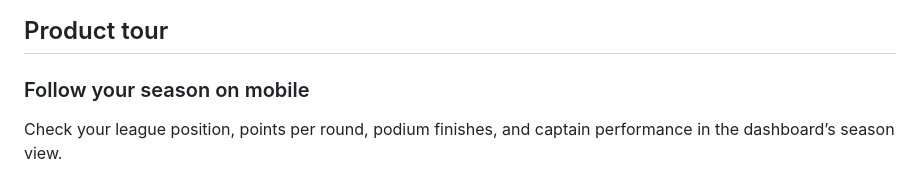
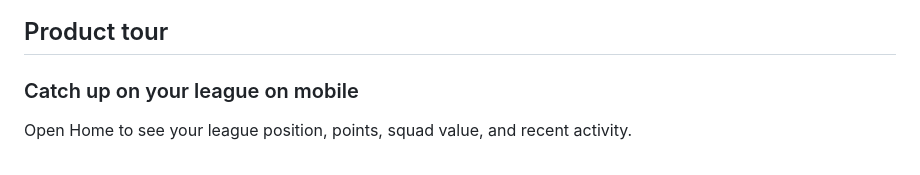
Before and after one commit to c4rl0s04/biwenger-euroleague-stats, a Markdown page: README.md, the part around one of its changes. Rendered like a GitHub page.

```diff
--- a/README.md
+++ b/README.md
@@ -10,8 +10,7 @@
 
 ## Product tour
 
-### Follow your season on mobile
+### Catch up on your league on mobile
 
-Check your league position, points per round, podium finishes, and captain performance in the
-dashboard’s season view.
+Open Home to see your league position, points, squad value, and recent activity.
 
```
Also changed, not shown: other parts of README.md (+3 -1 lines), docs/_assets/README.md (+3 -2 lines), docs/_assets/dashboard-mobile.png (deleted), docs/_assets/home-mobile.png (added).
